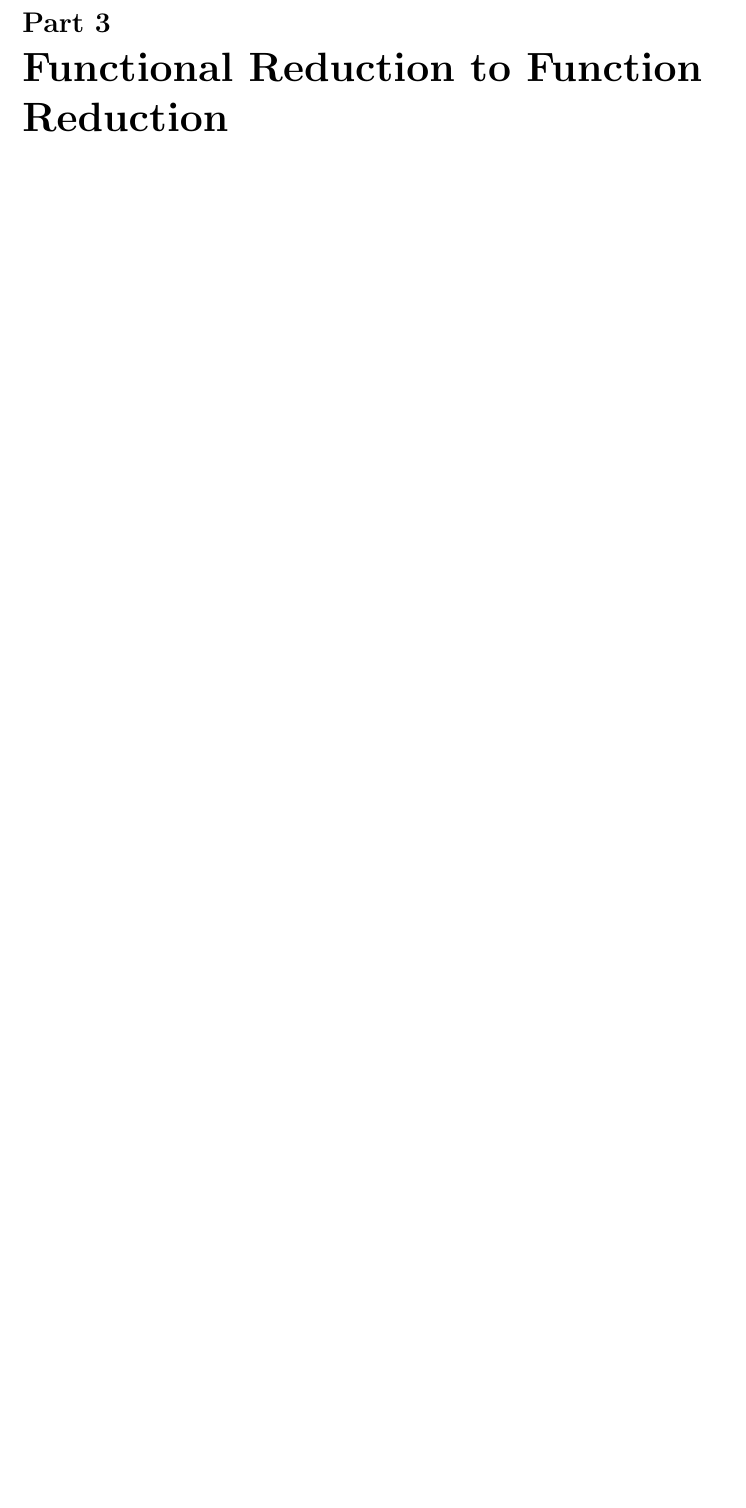
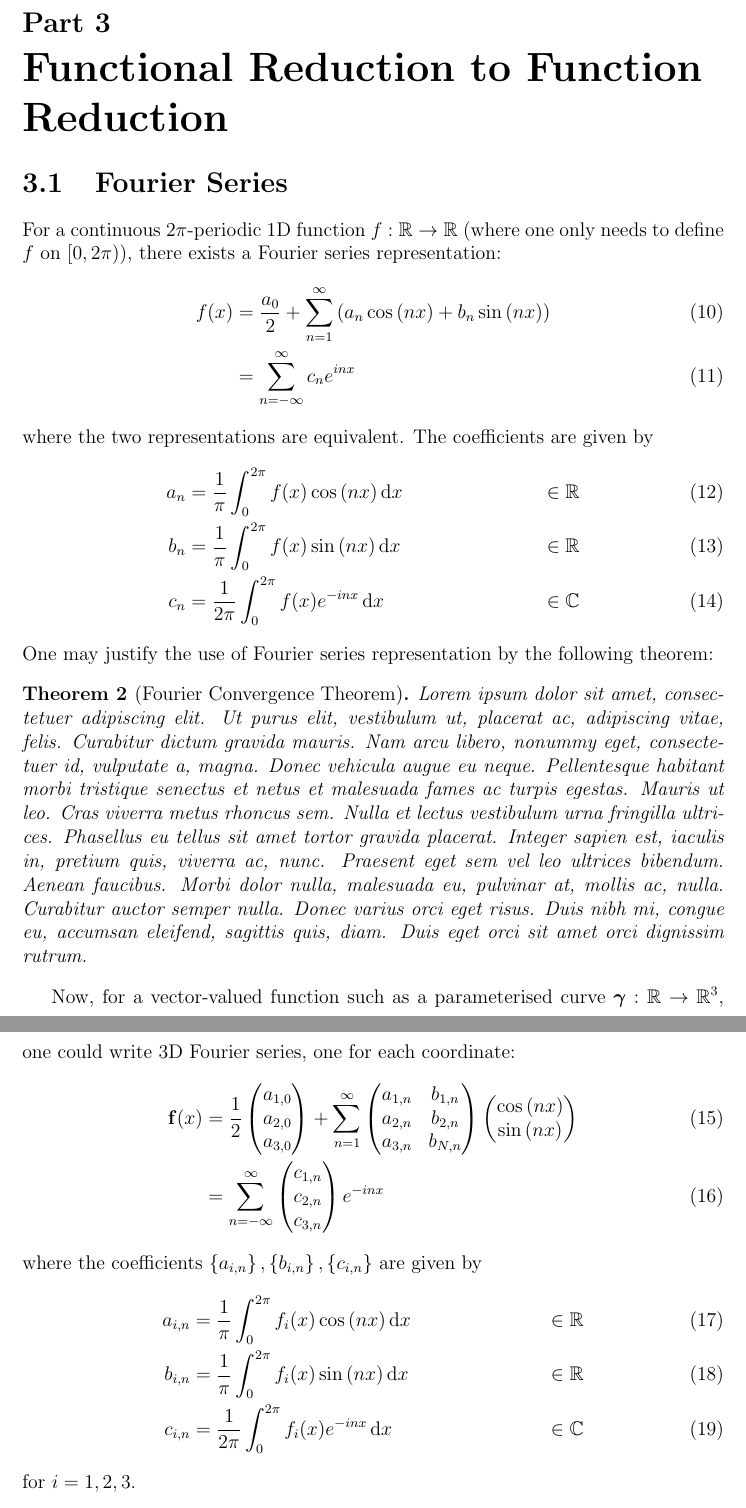
Before and after one commit to pauljoohyunkim/partC_Dissertation, a LaTeX thesis (dissertation/dissertation.tex, which reads dissertation/sections/FourierSeries.tex): part of page 7 of 7 before the commit and two parts of pages 7 and 8 of 8 after it, the two joined at a grey line, cut so that both start at the same text, the shorter picture padded with empty space. Compiled offline with pdfLaTeX.

Commit message:
Fourier Series

```diff
--- a/dissertation/dissertation.tex
+++ b/dissertation/dissertation.tex
@@ -14,6 +14,7 @@
 
 \usepackage[textheight=22.5cm, textwidth=15cm]{geometry}
 \usepackage[]{graphicx}
+\usepackage{lipsum}
 \usepackage{chngcntr}
 \counterwithin{section}{part}
 \renewcommand{\thepart}{\arabic{part}}
--- /dev/null
+++ b/dissertation/sections/FourierSeries.tex
@@ -0,0 +1,60 @@
+\documentclass[../dissertation.tex]{subfiles}
+\begin{document}
+\section{Fourier Series}
+For a continuous $2\pi$-periodic 1D function $f:\mathbb{R} \rightarrow \mathbb{R}$
+(where one only needs to define $f$ on $\left[ 0,2\pi \right)$),
+there exists a Fourier series representation:
+\begin{align}
+    f(x) &= \frac{a_0}{2} + \sum_{n=1}^{\infty} \left( a_n \cos {(nx)} + b_n \sin {(nx)} \right) \\
+    &= \sum_{n=-\infty}^{\infty} c_n e^{inx}
+\end{align}
+where the two representations are equivalent.
+The coefficients are given by
+\begin{align}
+    a_n &= \frac{1}{\pi} \int_{0}^{2\pi} f(x) \cos {\left( nx \right)} \intd x &\in \mathbb{R}\\
+    b_n &= \frac{1}{\pi} \int_{0}^{2\pi} f(x) \sin {\left( nx \right)} \intd x &\in \mathbb{R} \\
+    c_n &= \frac{1}{2 \pi} \int_{0}^{2\pi} f(x) e^{-inx} \intd x &\in \mathbb{C}
+\end{align}
+One may justify the use of Fourier series representation by the following theorem:
+\begin{theorem}[Fourier Convergence Theorem]
+\lipsum[1]
+\end{theorem}
+
+Now, for a vector-valued function such as a parameterised curve $\gammabf:\mathbb{R} \rightarrow \mathbb{R}^3$, one could write 3D Fourier series,
+one for each coordinate:
+\begin{align}
+    \mathbf{f} (x) &= \frac{1}{2}
+    \begin{pmatrix}
+        a_{1,0} \\
+        a_{2,0} \\
+        a_{3,0}
+    \end{pmatrix}
+    + \sum_{n=1}^\infty
+    \begin{pmatrix}
+        a_{1,n} & b_{1,n} \\
+        a_{2,n} & b_{2,n} \\
+        a_{3,n} & b_{N,n}
+    \end{pmatrix}
+    \begin{pmatrix}
+        \cos {\left( nx \right)} \\
+        \sin {\left( nx \right)}
+    \end{pmatrix}
+    \\
+    &= \sum_{n=-\infty}^{\infty}
+    \begin{pmatrix}
+        c_{1,n} \\
+        c_{2,n} \\
+        c_{3,n}
+    \end{pmatrix}
+    e^{-inx}
+\end{align}
+where the coefficients $\left\{ a_{i,n} \right\}, \left\{ b_{i,n} \right\}, \left\{ c_{i,n} \right\}$ are given by
+\begin{align}
+    a_{i,n} &= \frac{1}{\pi} \int_{0}^{2\pi} f_i (x) \cos {\left( nx \right)} \intd x & \in \mathbb{R}\\
+    b_{i,n} &= \frac{1}{\pi} \int_{0}^{2\pi} f_i (x) \sin {\left( nx \right)} \intd x & \in \mathbb{R}\\
+    c_{i,n} &= \frac{1}{2\pi} \int_{0}^{2\pi} f_i (x) e^{-inx} \intd x & \in \mathbb{C}
+\end{align}
+for $i=1, 2, 3$.
+
+
+\end{document}
```
Also changed, not shown: dissertation/dissertation.tex (1 more changed lines), 2 other files.
